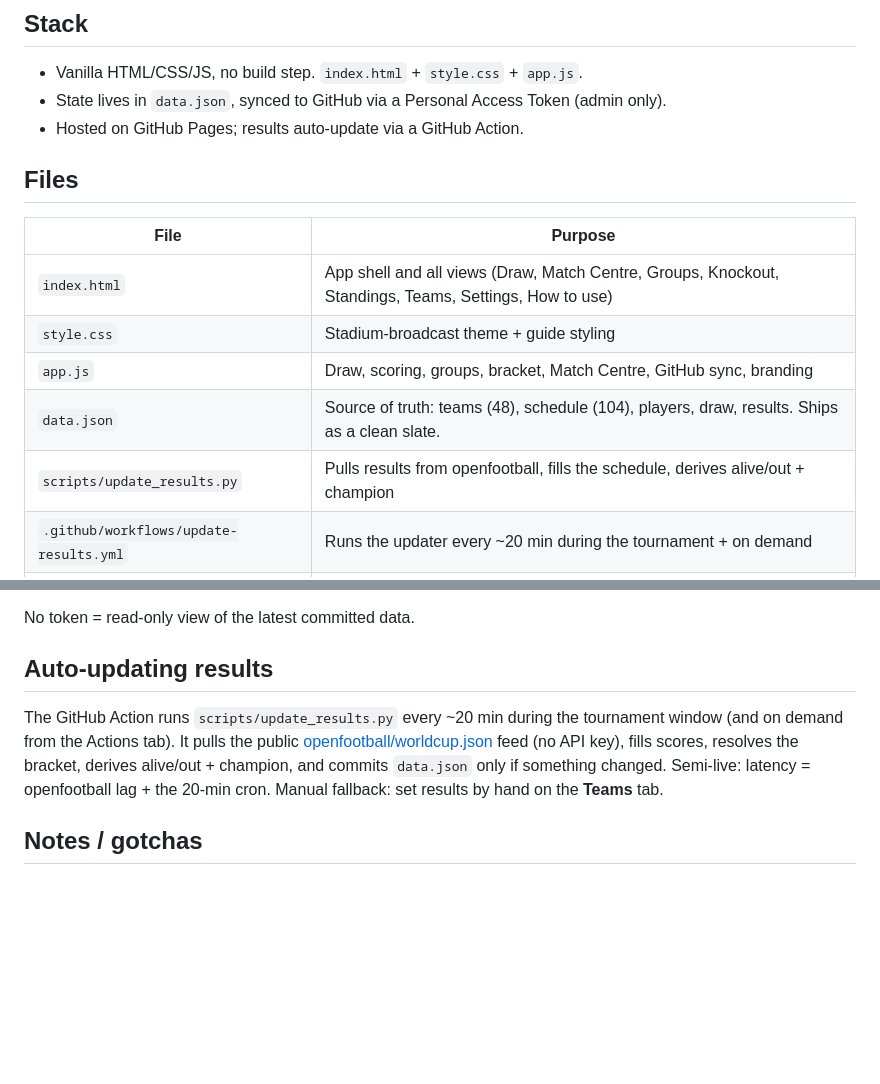
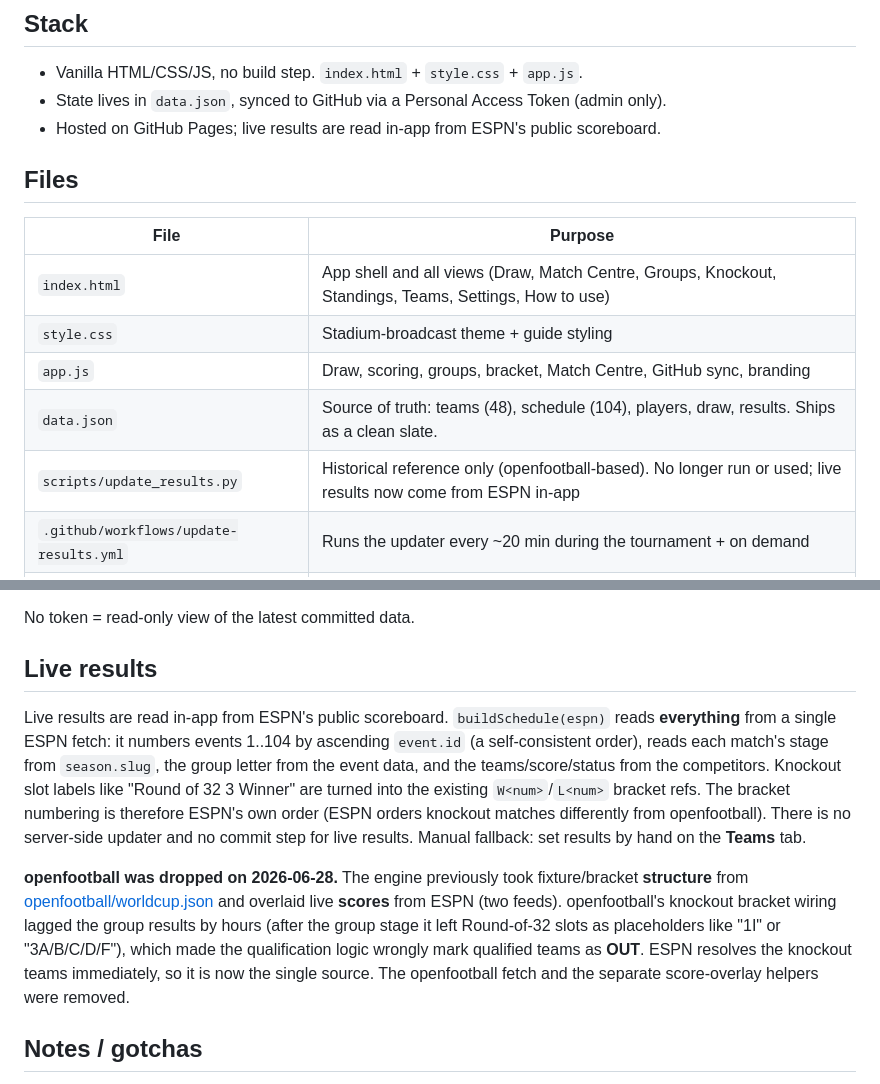
Before and after one commit to brunetang/worldcupsweep, a Markdown page: HANDOVER.md, 2 parts joined by grey strips. GitHub-like rendering; blank space fills up the shorter version.

```diff
--- a/HANDOVER.md
+++ b/HANDOVER.md
@@ -15,7 +15,7 @@ change) may need applying to the other**.
 
 - Vanilla HTML/CSS/JS, no build step. `index.html` + `style.css` + `app.js`.
 - State lives in `data.json`, synced to GitHub via a Personal Access Token (admin only).
-- Hosted on GitHub Pages; results auto-update via a GitHub Action.
+- Hosted on GitHub Pages; live results are read in-app from ESPN's public scoreboard.
 
 ## Files
 
@@ -25,7 +25,7 @@ change) may need applying to the other**.
 | `style.css` | Stadium-broadcast theme + guide styling |
 | `app.js` | Draw, scoring, groups, bracket, Match Centre, GitHub sync, branding |
 | `data.json` | Source of truth: teams (48), schedule (104), players, draw, results. Ships as a clean slate. |
-| `scripts/update_results.py` | Pulls results from openfootball, fills the schedule, derives alive/out + champion |
+| `scripts/update_results.py` | Historical reference only (openfootball-based). No longer run or used; live results now come from ESPN in-app |
 | `.github/workflows/update-results.yml` | Runs the updater every ~20 min during the tournament + on demand |
 | `Set-Up-Your-World-Cup-Sweep.docx` | Plain-English setup guide to send to a non-technical user |
 
@@ -77,14 +77,24 @@ In short:
 
 No token = read-only view of the latest committed data.
 
-## Auto-updating results
+## Live results
 
-The GitHub Action runs `scripts/update_results.py` every ~20 min during the tournament
-window (and on demand from the Actions tab). It pulls the public
-[openfootball/worldcup.json](https://github.com/openfootball/worldcup.json) feed (no API key),
-fills scores, resolves the bracket, derives alive/out + champion, and commits `data.json`
-only if something changed. Semi-live: latency = openfootball lag + the 20-min cron.
-Manual fallback: set results by hand on the **Teams** tab.
+Live results are read in-app from ESPN's public scoreboard. `buildSchedule(espn)` reads
+**everything** from a single ESPN fetch: it numbers events 1..104 by ascending `event.id`
+(a self-consistent order), reads each match's stage from `season.slug`, the group letter
+from the event data, and the teams/score/status from the competitors. Knockout slot labels
+like "Round of 32 3 Winner" are turned into the existing `W<num>`/`L<num>` bracket refs.
+The bracket numbering is therefore ESPN's own order (ESPN orders knockout matches
+differently from openfootball). There is no server-side updater and no commit step for live
+results. Manual fallback: set results by hand on the **Teams** tab.
+
+**openfootball was dropped on 2026-06-28.** The engine previously took fixture/bracket
+**structure** from [openfootball/worldcup.json](https://github.com/openfootball/worldcup.json)
+and overlaid live **scores** from ESPN (two feeds). openfootball's knockout bracket wiring
+lagged the group results by hours (after the group stage it left Round-of-32 slots as
+placeholders like "1I" or "3A/B/C/D/F"), which made the qualification logic wrongly mark
+qualified teams as **OUT**. ESPN resolves the knockout teams immediately, so it is now the
+single source. The openfootball fetch and the separate score-overlay helpers were removed.
 
 ## Notes / gotchas
 
```
Also changed, not shown: README.md (+12 -10 lines).
